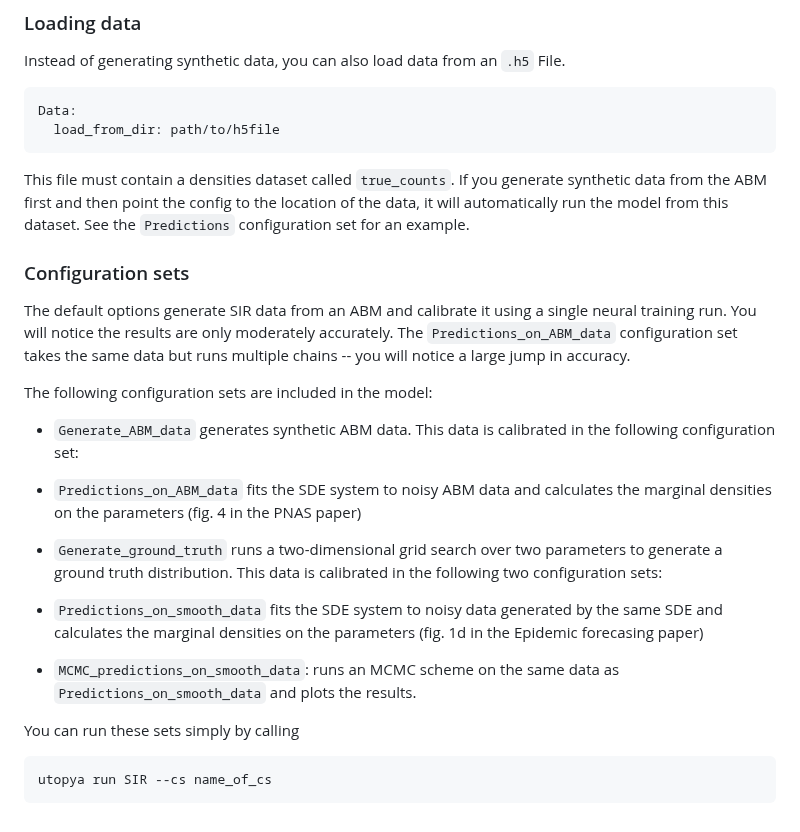
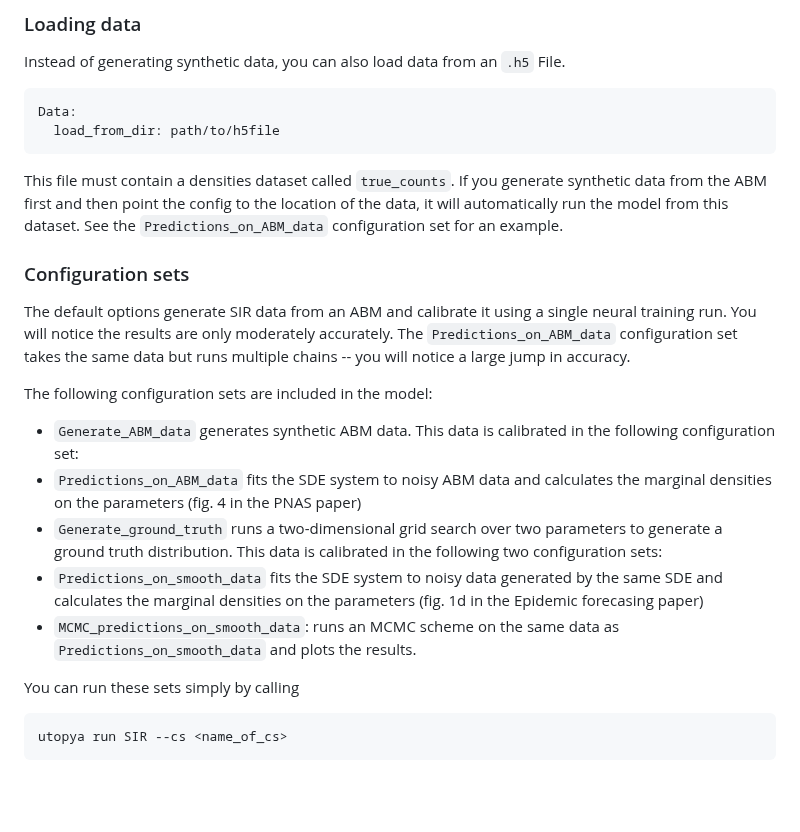
Before and after one commit to ThGaskin/NeuralABM, a Markdown page: models/SIR/README.md, the part around one of its changes. Rendered like a GitHub page; blank space fills up the shorter version.

Commit message:
Update SIR README [skip ci]

````diff
--- a/models/SIR/README.md
+++ b/models/SIR/README.md
@@ -93,7 +76,7 @@ Data:
 ```
 This file must contain a densities dataset called `true_counts`. If you generate synthetic data
 from the ABM first and then point the config to the location of the data, it will automatically run the model
-from this dataset. See the `Predictions` configuration set for an example.
+from this dataset. See the `Predictions_on_ABM_data` configuration set for an example.
 
 ### Configuration sets
 The default options generate SIR data from an ABM and calibrate it using a single neural training run.
@@ -105,7 +88,6 @@ The following configuration sets are included in the model:
 - `Generate_ABM_data` generates synthetic ABM data. This data is calibrated in the following configuration set:
 - `Predictions_on_ABM_data` fits the SDE system to noisy ABM data and calculates the marginal densities on the
 parameters (fig. 4 in the PNAS paper)
-
 - `Generate_ground_truth` runs a two-dimensional grid search over two parameters to generate a ground truth distribution.
 This data is calibrated in the following two configuration sets:
 - `Predictions_on_smooth_data` fits the SDE system to noisy data generated by the same SDE and calculates the marginal
@@ -113,9 +95,8 @@ densities on the parameters (fig. 1d in the Epidemic forecasing paper)
 - `MCMC_predictions_on_smooth_data`: runs an MCMC scheme on the same data as `Predictions_on_smooth_data` and plots the
 results.
 
-
 You can run these sets simply by calling
 
 ```commandline
-utopya run SIR --cs name_of_cs
+utopya run SIR --cs <name_of_cs>
 ```
````
Also changed, not shown: other parts of models/SIR/README.md (+18 -35 lines).
